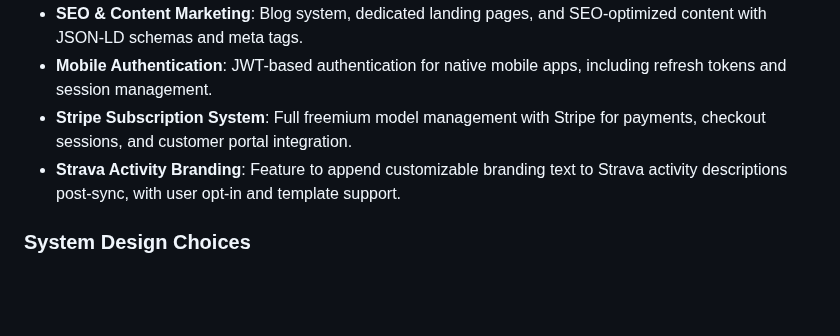
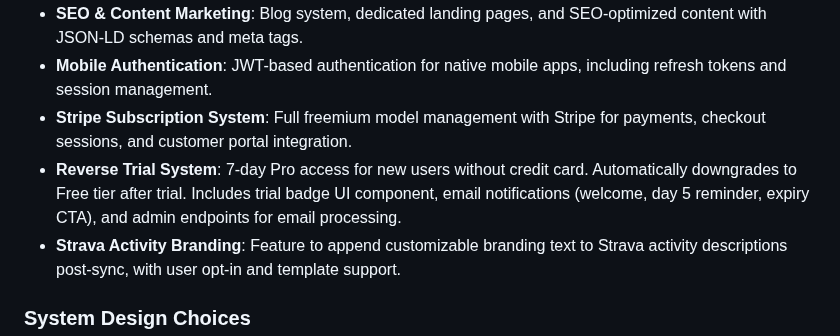
Before and after one commit to biserd/AIRunningTracker, a Markdown page: replit.md, the part around the change. Drawn GitHub-style; blank space fills up the shorter version.

Commit message:
Add reverse trial system for new users to access Pro features
Update documentation to include the new reverse trial system, detailing its 7-day Pro access for new users, automatic downgrade, trial badge UI, email notifications, and admin email processing endpoints.

Replit-Commit-Author: Agent
Replit-Commit-Session-Id: 01cd8013-63da-438e-a195-4cf39f3515c2
Replit-Commit-Checkpoint-Type: full_checkpoint
Replit-Commit-Event-Id: 982fbc1f-4447-4454-93c0-9931180ec753
Replit-Commit-Screenshot-Url: https://storage.googleapis.com/screenshot-production-us-central1/b13af9a6-2dde-4df5-bbce-bbaaba898ea4/01cd8013-63da-438e-a195-4cf39f3515c2/6U8nC9b

```diff
--- a/replit.md
+++ b/replit.md
@@ -37,6 +37,7 @@ Preferred communication style: Simple, everyday language.
 - **SEO & Content Marketing**: Blog system, dedicated landing pages, and SEO-optimized content with JSON-LD schemas and meta tags.
 - **Mobile Authentication**: JWT-based authentication for native mobile apps, including refresh tokens and session management.
 - **Stripe Subscription System**: Full freemium model management with Stripe for payments, checkout sessions, and customer portal integration.
+- **Reverse Trial System**: 7-day Pro access for new users without credit card. Automatically downgrades to Free tier after trial. Includes trial badge UI component, email notifications (welcome, day 5 reminder, expiry CTA), and admin endpoints for email processing.
 - **Strava Activity Branding**: Feature to append customizable branding text to Strava activity descriptions post-sync, with user opt-in and template support.
 
 ### System Design Choices
```
